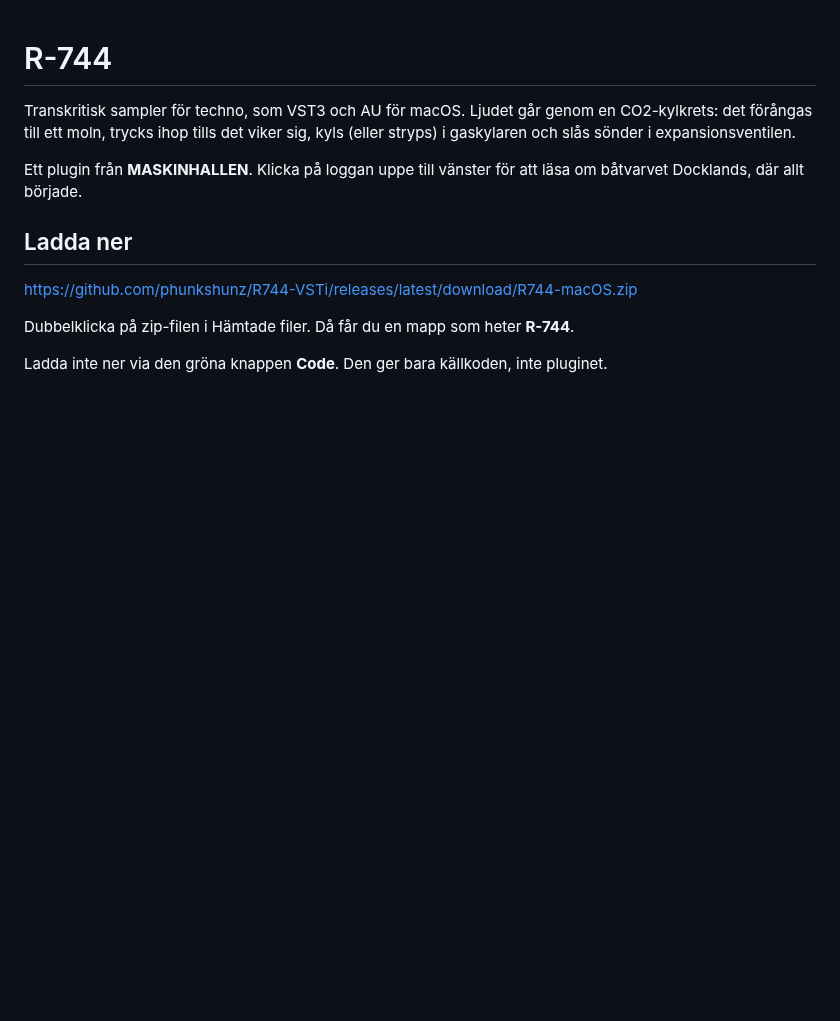
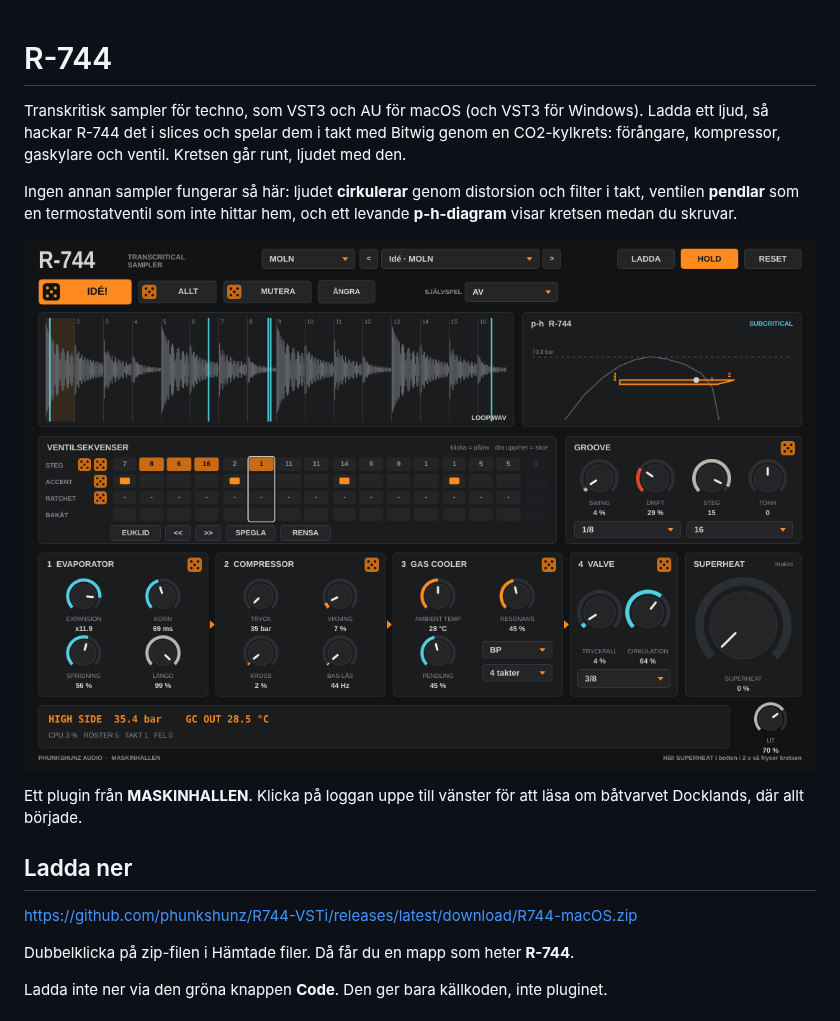
Before and after one commit to phunkshunz/R744-VSTi, a Markdown page: README.md, the part around one of its changes. Drawn GitHub-style; pictures changed too: docs/r744-ui.png (added); blank space fills up the shorter version.

```diff
--- a/README.md
+++ b/README.md
@@ -1,6 +1,10 @@
 # R-744
 
-Transkritisk sampler för techno, som VST3 och AU för macOS. Ljudet går genom en CO2-kylkrets: det förångas till ett moln, trycks ihop tills det viker sig, kyls (eller stryps) i gaskylaren och slås sönder i expansionsventilen.
+Transkritisk sampler för techno, som VST3 och AU för macOS (och VST3 för Windows). Ladda ett ljud, så hackar R-744 det i slices och spelar dem i takt med Bitwig genom en CO2-kylkrets: förångare, kompressor, gaskylare och ventil. Kretsen går runt, ljudet med den.
+
+Ingen annan sampler fungerar så här: ljudet **cirkulerar** genom distorsion och filter i takt, ventilen **pendlar** som en termostatventil som inte hittar hem, och ett levande **p-h-diagram** visar kretsen medan du skruvar.
+
+![R-744](docs/r744-ui.png)
 
 Ett plugin från **MASKINHALLEN**. Klicka på loggan uppe till vänster för att läsa om båtvarvet Docklands, där allt började.
 
```
Also changed, not shown: other parts of README.md (+44 -15 lines), 7 other files.
